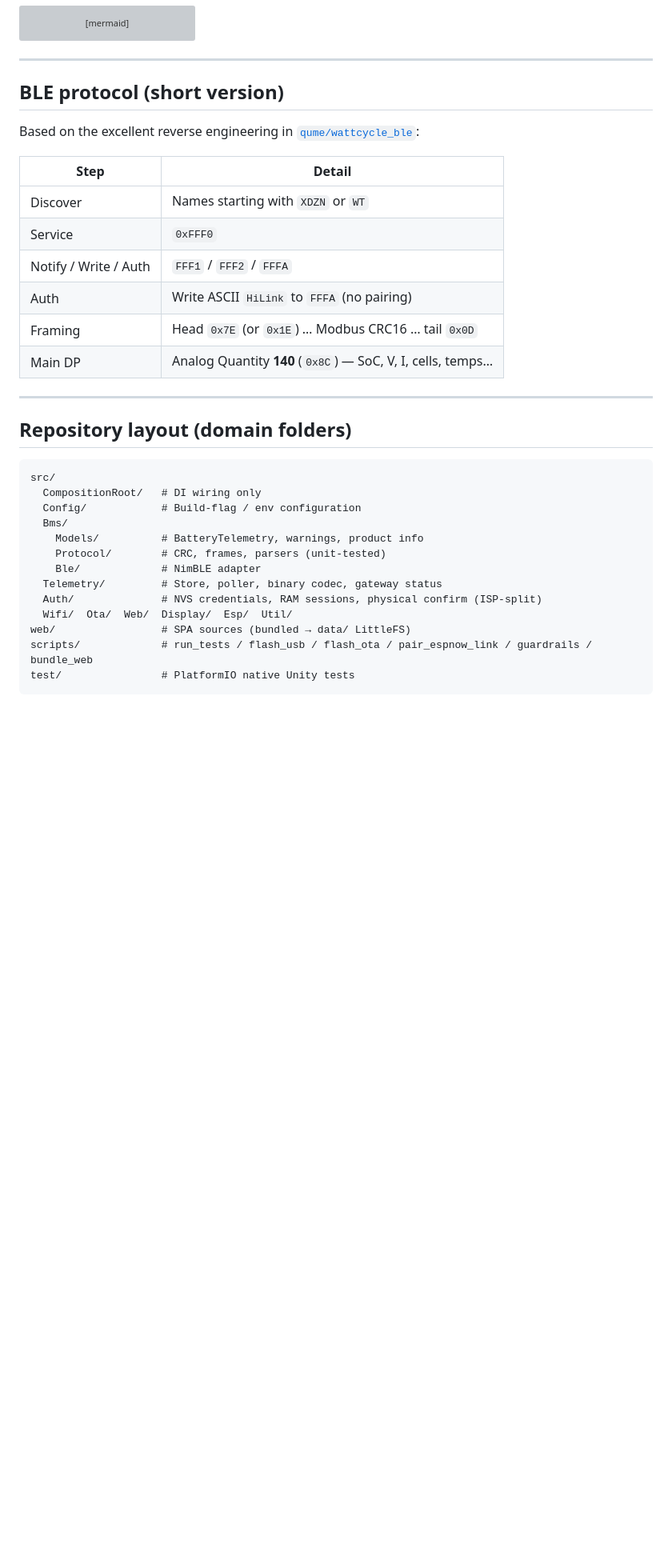
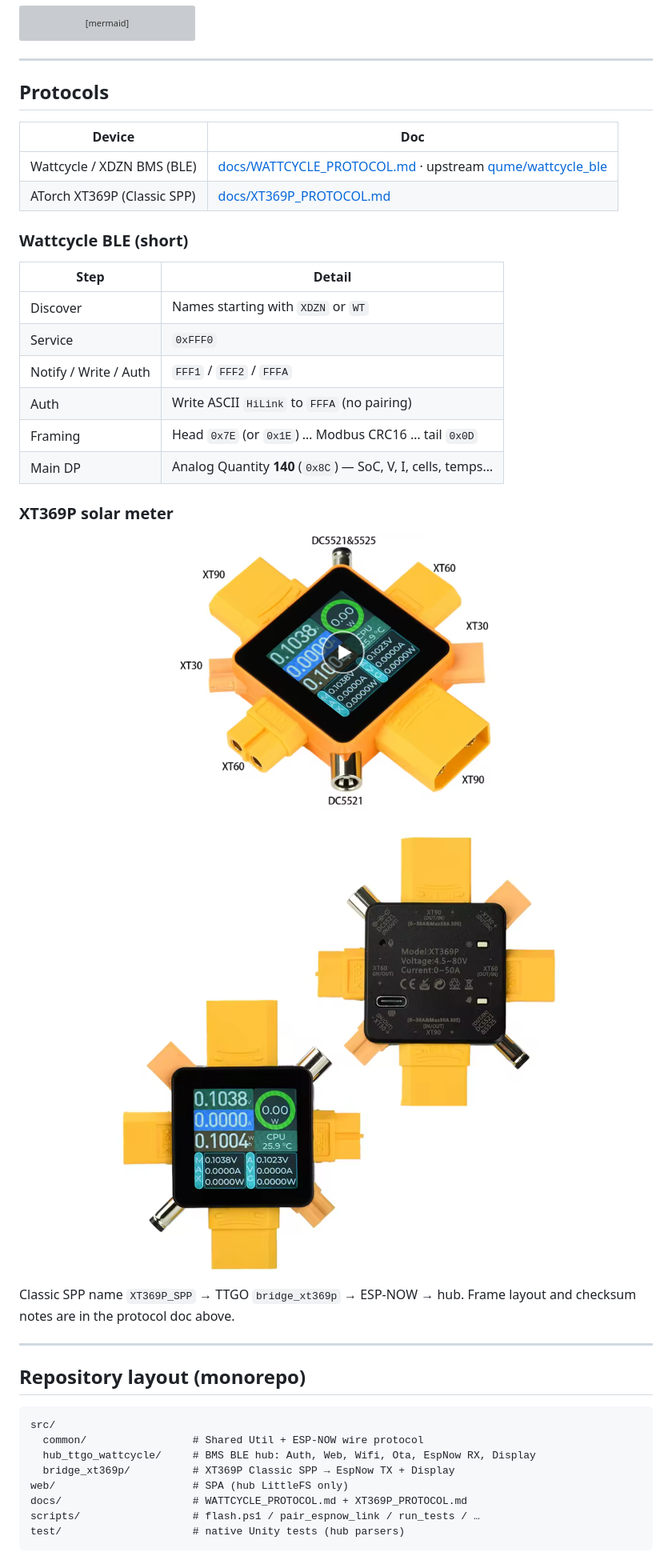
Before and after one commit to Nutz95/WattcycleEsp32Gateway, a Markdown page: README.md, the part around the change printed below. Shown: that part at 80% size. GitHub-like rendering; pictures changed too: Resources/xt369p.png (added), Resources/xt369p_front_back.png (added); blank space fills up the shorter version; grey boxes are pictures that could not be loaded.

Commit message:
docs: add English protocol notes and XT369P photos
Document Wattcycle BLE and XT369P SPP under docs/ and link them from README
with meter photos.

````diff
--- a/README.md
+++ b/README.md
@@ -96,10 +103,14 @@ flowchart TB
 
 ---
 
-## BLE protocol (short version)
+## Protocols
 
-Based on the excellent reverse engineering in
-[`qume/wattcycle_ble`](https://github.com/qume/wattcycle_ble):
+| Device | Doc |
+|--------|-----|
+| Wattcycle / XDZN BMS (BLE) | [docs/WATTCYCLE_PROTOCOL.md](docs/WATTCYCLE_PROTOCOL.md) · upstream [qume/wattcycle_ble](https://github.com/qume/wattcycle_ble) |
+| ATorch XT369P (Classic SPP) | [docs/XT369P_PROTOCOL.md](docs/XT369P_PROTOCOL.md) |
+
+### Wattcycle BLE (short)
 
 | Step | Detail |
 |------|--------|
@@ -110,22 +121,29 @@ Based on the excellent reverse engineering in
 | Framing | Head `0x7E` (or `0x1E`) … Modbus CRC16 … tail `0x0D` |
 | Main DP | Analog Quantity **140** (`0x8C`) — SoC, V, I, cells, temps… |
 
+### XT369P solar meter
+
+<p align="center">
+  <img src="Resources/xt369p.png" alt="ATorch XT369P wattmeter" width="420" />
+</p>
+
+<p align="center">
+  <img src="Resources/xt369p_front_back.png" alt="XT369P front and back" width="560" />
+</p>
+
+Classic SPP name `XT369P_SPP` → TTGO `bridge_xt369p` → ESP-NOW → hub. Frame layout and checksum notes are in the protocol doc above.
+
 ---
 
-## Repository layout (domain folders)
+## Repository layout (monorepo)
 
 ```text
 src/
-  CompositionRoot/   # DI wiring only
-  Config/            # Build-flag / env configuration
-  Bms/
-    Models/          # BatteryTelemetry, warnings, product info
-    Protocol/        # CRC, frames, parsers (unit-tested)
-    Ble/             # NimBLE adapter
-  Telemetry/         # Store, poller, binary codec, gateway status
-  Auth/              # NVS credentials, RAM sessions, physical confirm (ISP-split)
-  Wifi/  Ota/  Web/  Display/  Esp/  Util/
-web/                 # SPA sources (bundled → data/ LittleFS)
-scripts/             # run_tests / flash_usb / flash_ota / pair_espnow_link / guardrails / bundle_web
-test/                # PlatformIO native Unity tests
+  common/                 # Shared Util + ESP-NOW wire protocol
+  hub_ttgo_wattcycle/     # BMS BLE hub: Auth, Web, Wifi, Ota, EspNow RX, Display
+  bridge_xt369p/          # XT369P Classic SPP → EspNow TX + Display
+web/                      # SPA (hub LittleFS only)
+docs/                     # WATTCYCLE_PROTOCOL.md + XT369P_PROTOCOL.md
+scripts/                  # flash.ps1 / pair_espnow_link / run_tests / …
+test/                     # native Unity tests (hub parsers)
 ```
````
Also changed, not shown: other parts of README.md (+78 -48 lines), docs/WATTCYCLE_PROTOCOL.md (added, +63 -0 lines), docs/XT369P_PROTOCOL.md (added, +91 -0 lines).
